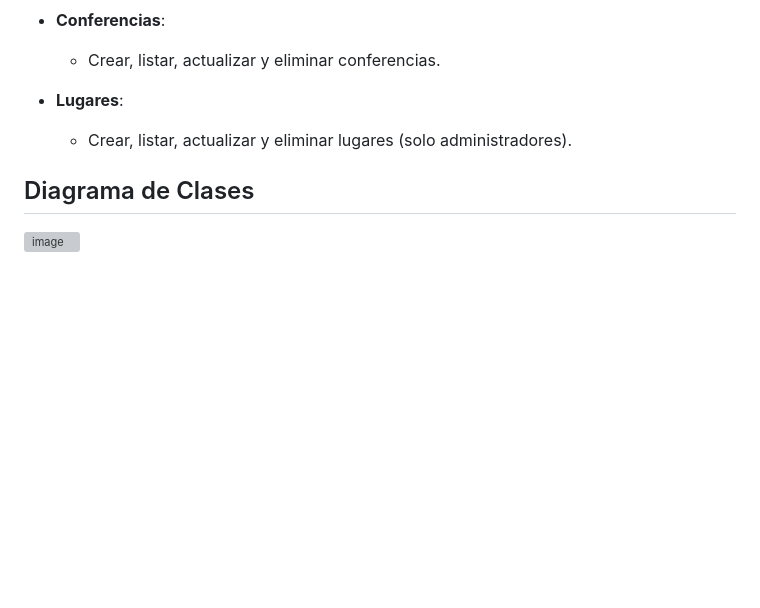
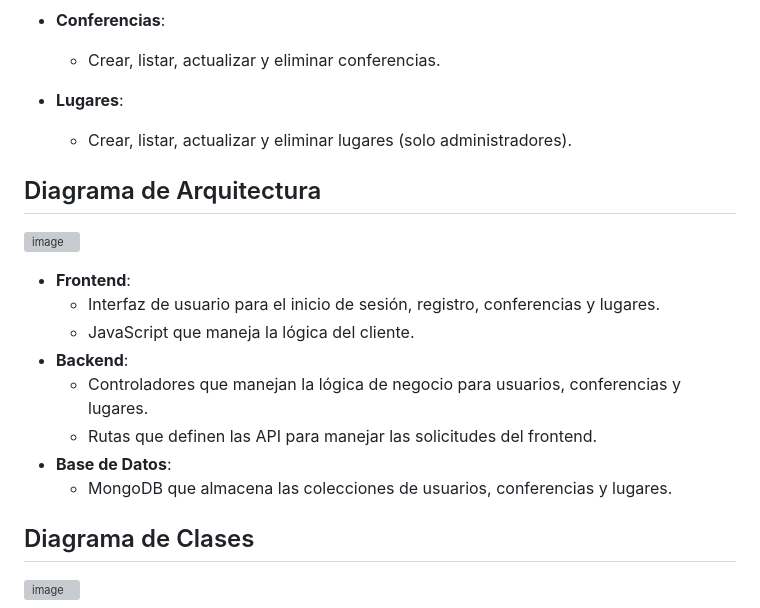
Before and after one commit to Dmoga31/ProyectoFinalPrograWeb, a Markdown page: README.md, the part around the change. Drawn GitHub-style; blank space fills up the shorter version; grey boxes are pictures that could not be loaded.

```diff
--- a/README.md
+++ b/README.md
@@ -43,6 +43,18 @@ Este proyecto es un sistema de gestión de conferencias que permite a los usuari
 - **Lugares**:
   - Crear, listar, actualizar y eliminar lugares (solo administradores).
 
+## Diagrama de Arquitectura
+![image](https://github.com/user-attachments/assets/9d8494ef-b117-471f-874b-fc8d1613aac7)
+
+- **Frontend**:
+  - Interfaz de usuario para el inicio de sesión, registro, conferencias y lugares.
+  - JavaScript que maneja la lógica del cliente.
+- **Backend**:
+  - Controladores que manejan la lógica de negocio para usuarios, conferencias y lugares.
+  - Rutas que definen las API para manejar las solicitudes del frontend.
+- **Base de Datos**:
+  - MongoDB que almacena las colecciones de usuarios, conferencias y lugares.
+
 
 ## Diagrama de Clases
 ![image](https://github.com/user-attachments/assets/6953a502-b1c5-4f9a-91f7-4b0953194071)
```
